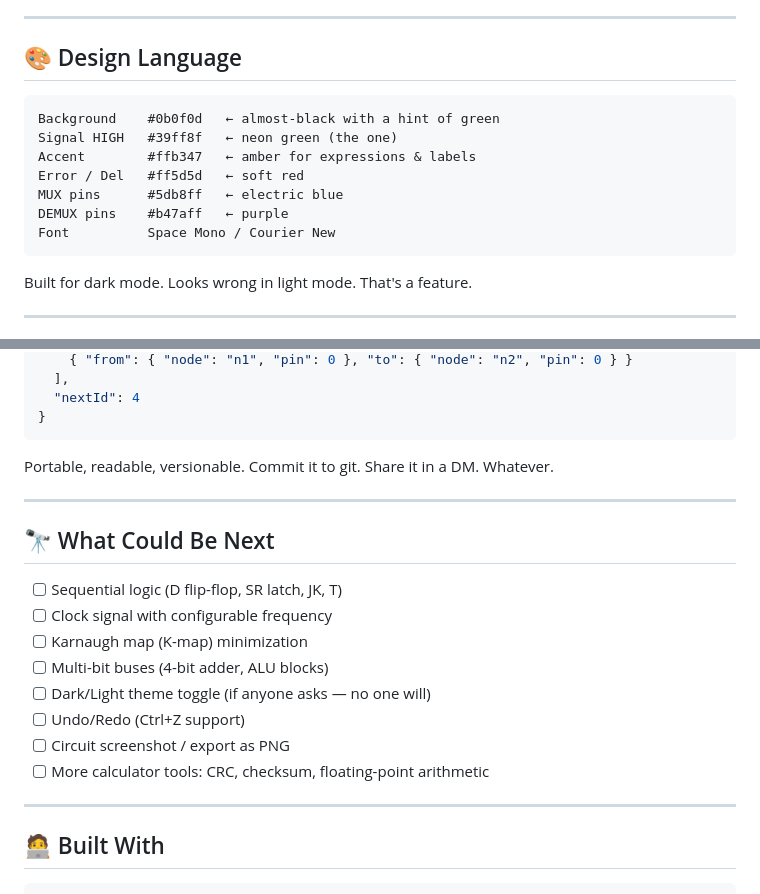
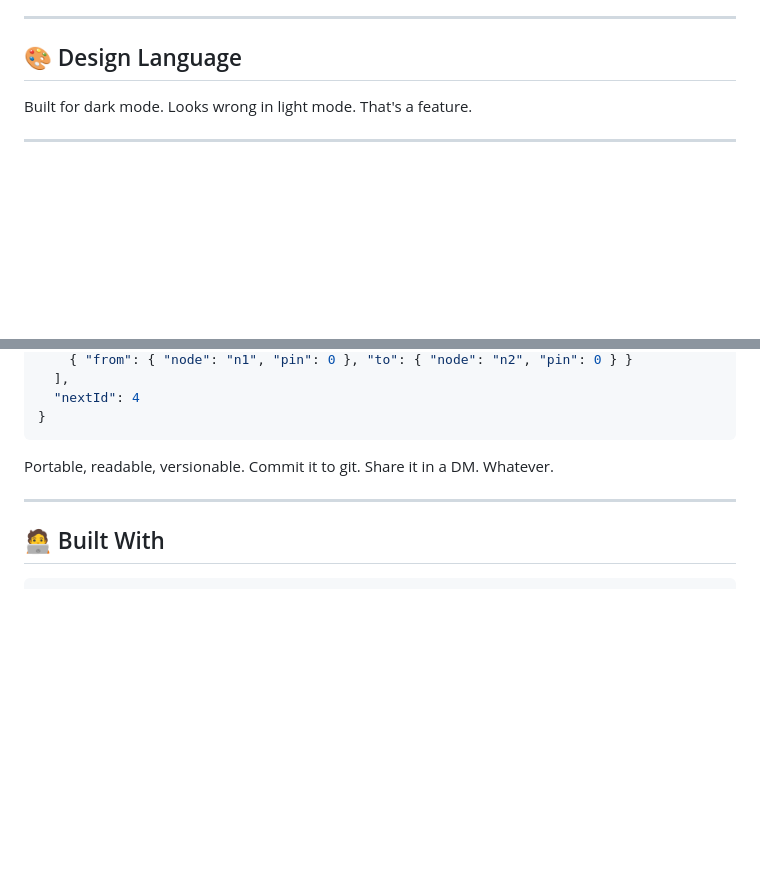
Before and after one commit to ShyamDadhania14/gatework, a Markdown page: README.md, 2 parts joined by grey strips. Rendered like a GitHub page; blank space fills up the shorter version.

````diff
--- a/README.md
+++ b/README.md
@@ -262,16 +262,6 @@ Works in any modern browser. Chrome, Firefox, Edge, Safari — all good. No inte
 ---
 
 ## 🎨 Design Language
-
-```
-Background    #0b0f0d   ← almost-black with a hint of green
-Signal HIGH   #39ff8f   ← neon green (the one)
-Accent        #ffb347   ← amber for expressions & labels
-Error / Del   #ff5d5d   ← soft red
-MUX pins      #5db8ff   ← electric blue
-DEMUX pins    #b47aff   ← purple
-Font          Space Mono / Courier New
-```
 
 Built for dark mode. Looks wrong in light mode. That's a feature.
 
@@ -369,19 +359,6 @@ Portable, readable, versionable. Commit it to git. Share it in a DM. Whatever.
 
 ---
 
-## 🔭 What Could Be Next
-
-- [ ] Sequential logic (D flip-flop, SR latch, JK, T)
-- [ ] Clock signal with configurable frequency
-- [ ] Karnaugh map (K-map) minimization
-- [ ] Multi-bit buses (4-bit adder, ALU blocks)
-- [ ] Dark/Light theme toggle (if anyone asks — no one will)
-- [ ] Undo/Redo (Ctrl+Z support)
-- [ ] Circuit screenshot / export as PNG
-- [ ] More calculator tools: CRC, checksum, floating-point arithmetic
-
----
-
 ## 🧑‍💻 Built With
 
 ```
````
Also changed, not shown: other parts of README.md (+15 -15 lines).
